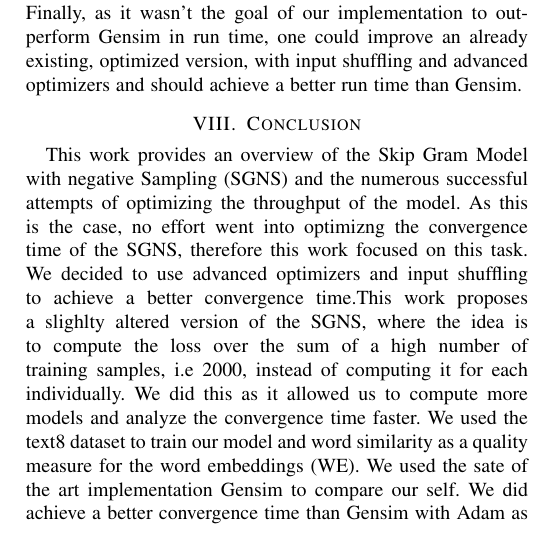
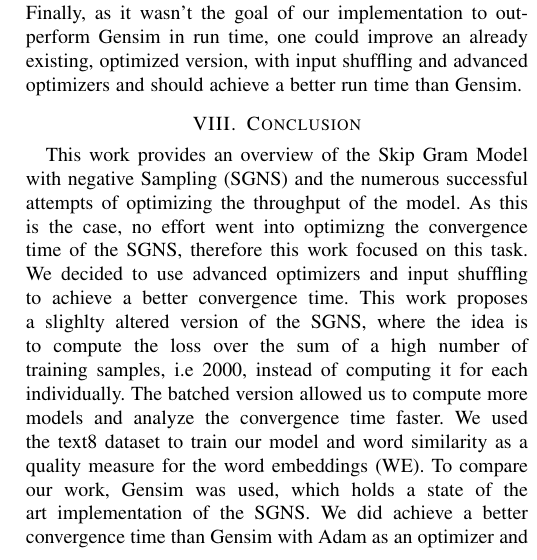
Before and after one commit to c3dric373/Pa-19-SGNS-Optimization, a LaTeX paper (icdm/submission/paper.tex, which reads icdm/submission/includes/conclusion.tex): part of one column of page 11 of 11, cut so that both start at the same text. Compiled offline with pdfLaTeX; a missing font is replaced by an installed copy or a similar font; a LaTeX package or settings file that is missing is left out.

Commit message:
conclusion reworked

```diff
--- a/icdm/submission/includes/conclusion.tex
+++ b/icdm/submission/includes/conclusion.tex
@@ -1,4 +1,5 @@
 
 \section{Conclusion}\label{sec:conclusion}
 
-This work provides an overview of the Skip Gram Model with negative Sampling (SGNS) and the numerous successful attempts of optimizing the throughput of the model. As this is the case, no effort went into optimizng the convergence time of the SGNS, therefore this work focused on this task. We decided to use advanced optimizers and input shuffling to achieve a better convergence time.This work proposes a slighlty altered version of the SGNS, where the idea is to compute the loss over the sum of a high number of training samples, i.e 2000,  instead of computing it for each individually.  We did this as it allowed us to compute more models and analyze the convergence time faster. We used the text8 dataset to train our model and  word similarity as a quality measure for the word embeddings (WE). We used the sate of the art implementation Gensim to compare our self. We did achieve a better convergence time than Gensim with Adam as an optimizer and the use of input shuffling. Gensim convereged in 4 epochs to a word similarity of 0.66 and our model only took 2 epochs to achieve the same quality. Those results still need to be confirmed with more datasets. Finally, if this work would be combined with an optimized throughput it  could improve the state of the art run time of the SGNS.
+This work provides an overview of the Skip Gram Model with negative Sampling (SGNS) and the numerous successful attempts of optimizing the throughput of the model. As this is the case, no effort went into optimizng the convergence time of the SGNS, therefore this work focused on this task. We decided to use advanced optimizers and input shuffling to achieve a better convergence time. This work proposes a slighlty altered version of the SGNS, where the idea is to compute the loss over the sum of a high number of training samples, i.e 2000,  instead of computing it for each individually. The batched version allowed us to compute more models and analyze the convergence time faster. We used the text8 dataset to train our model and  word similarity as a quality measure for the word embeddings (WE).
+To compare our work, Gensim was used, which holds a state of the art implementation of the SGNS. We did achieve a better convergence time than Gensim with Adam as an optimizer and the use of input shuffling. Gensim convereged in 4 epochs to a word similarity of 0.66 and our model only took 2 epochs to achieve the same quality. Those results still need to be confirmed with more datasets. Finally, if this work would be combined with an optimized throughput it  could improve the state of the art run time of the SGNS.
```
Also changed, not shown: icdm/submission/paper.pdf.
